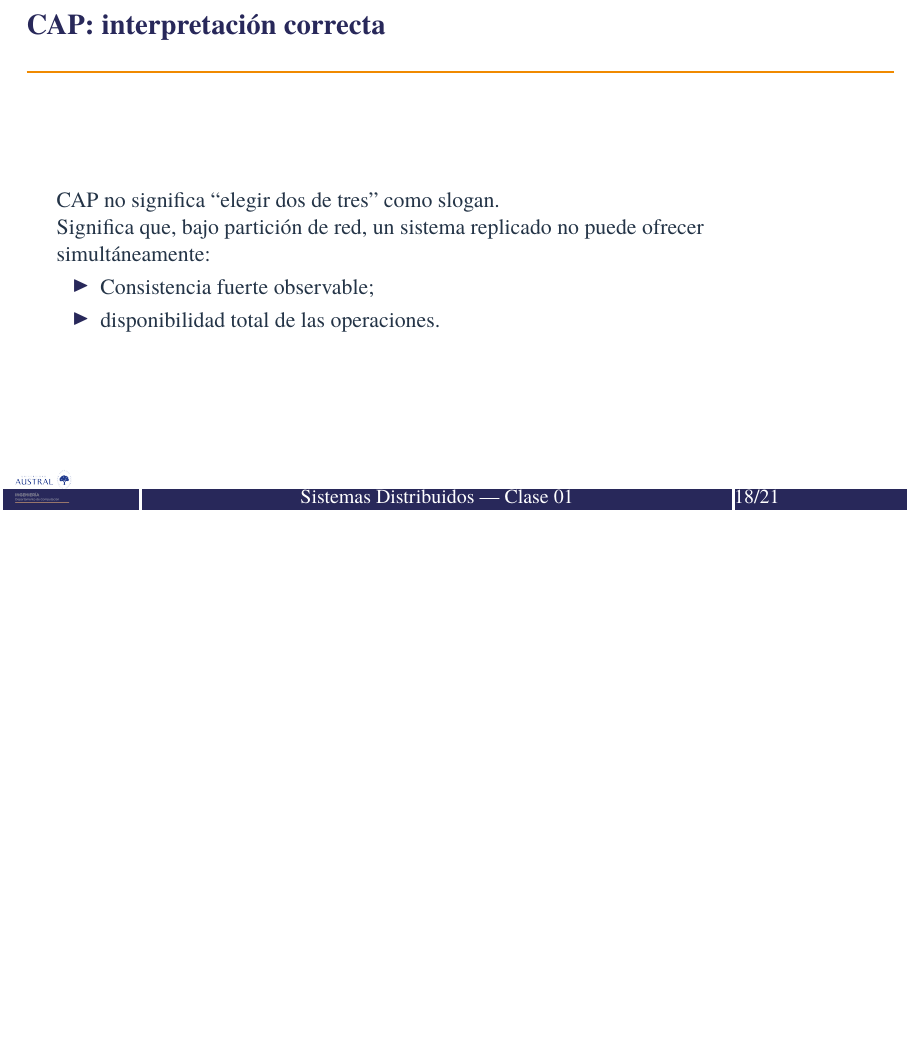
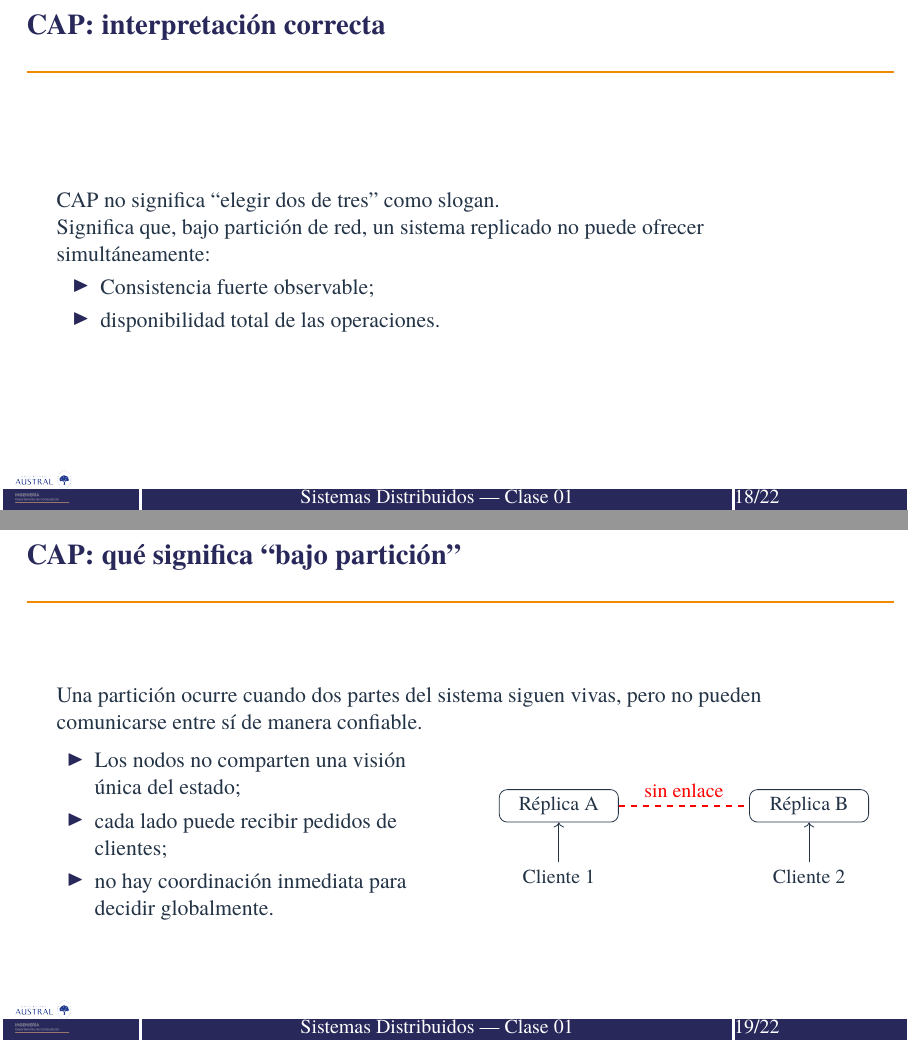
Before and after one commit to rsumoza/sistemas_distribuidos, LaTeX slides (slides/clase01.tex): page 30 of 35 before the commit and pages 30 and 31 of 36 after it, the two joined at a grey line, the shorter picture padded with empty space. Compiled offline with XeLaTeX.

Commit message:
clase01 fixes

```diff
--- a/slides/clase01.tex
+++ b/slides/clase01.tex
@@ -241,6 +242,32 @@ Significa que, bajo partición de red, un sistema replicado no puede ofrecer sim
 \item Consistencia fuerte observable;
 \item disponibilidad total de las operaciones.
 \end{itemize}
+\end{frame}
+
+\begin{frame}{CAP: qué significa ``bajo partición''}
+Una partición ocurre cuando dos partes del sistema siguen vivas, pero no pueden comunicarse entre sí de manera confiable.
+
+\begin{columns}[T]
+\column{0.5\textwidth}
+\begin{itemize}
+\item Los nodos no comparten una visión única del estado;
+\item cada lado puede recibir pedidos de clientes;
+\item no hay coordinación inmediata para decidir globalmente.
+\end{itemize}
+
+\column{0.45\textwidth}
+\begin{center}
+\begin{tikzpicture}[node distance=1.5cm,every node/.style={font=\small}]
+\node[draw, rounded corners, minimum width=2.1cm] (a) {Réplica A};
+\node[draw, rounded corners, minimum width=2.1cm, right=2.3cm of a] (b) {Réplica B};
+\node[below=0.7cm of a] (ca) {Cliente 1};
+\node[below=0.7cm of b] (cb) {Cliente 2};
+\draw[->] (ca)--(a);
+\draw[->] (cb)--(b);
+\draw[thick,dashed,red] (a)-- node[above] {sin enlace} (b);
+\end{tikzpicture}
+\end{center}
+\end{columns}
 \end{frame}
 
 \begin{frame}{La decisión real bajo partición}
```
Also changed, not shown: guias/clase01-guia.tex (+12 -4 lines), guias_resueltas/clase01-guiaresuelta.tex (+19 -3 lines), slides/clase01.tex (1 more changed lines).
